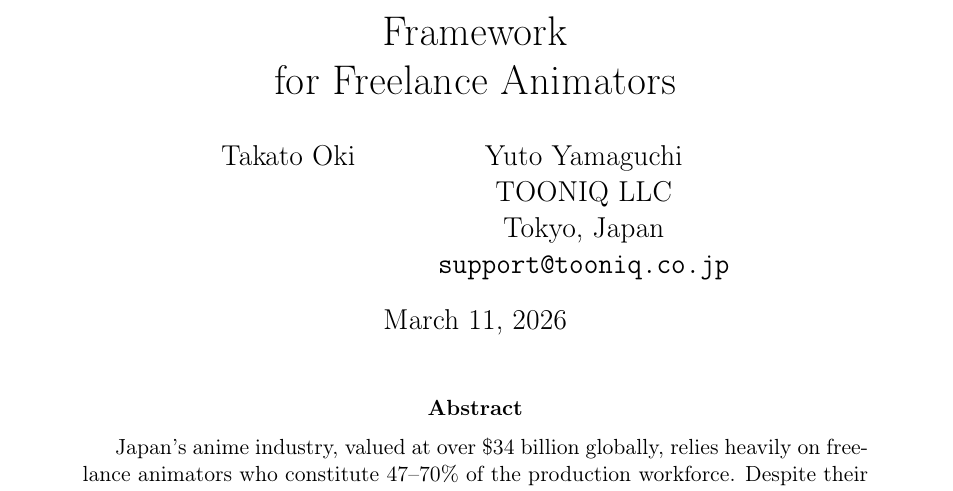
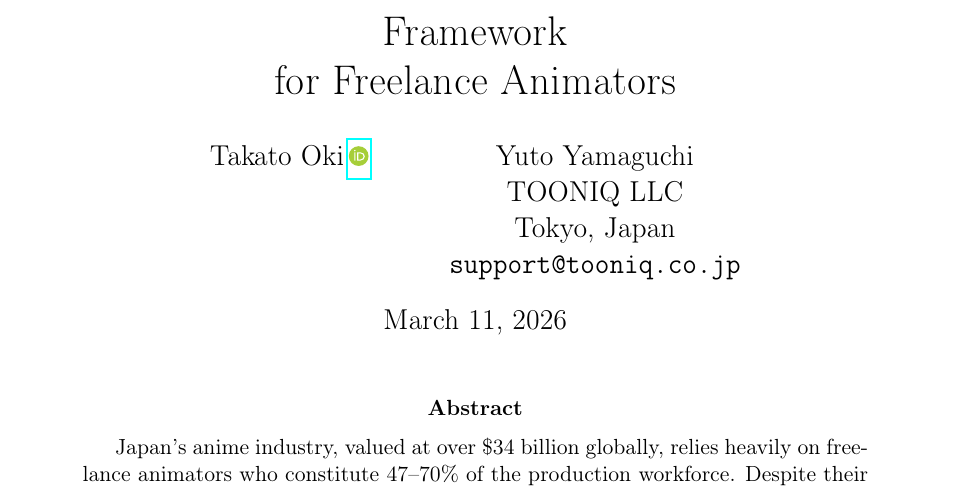
Before and after one commit to TakatoPhy/animator-sbt-paper, a LaTeX paper (paper/main.tex): part of page 1 of 21, cut so that both start at the same text. Compiled offline with pdfLaTeX.

Commit message:
Add ORCID for Takato Oki (0009-0001-8009-4929)
Co-Authored-By: Claude Opus 4.6 <noreply@anthropic.com>

```diff
--- a/paper/main.tex
+++ b/paper/main.tex
@@ -17,6 +17,7 @@
 \usepackage{url}
 \usepackage{tikz}
 \usepackage{subcaption}
+\usepackage{orcidlink}
 
 \geometry{margin=1in}
 
@@ -24,7 +25,7 @@
 \title{Soulbound Tokens for Anime Production:\\A Blockchain-Based Contribution Certification Framework\\for Freelance Animators}
 
 \author{
-  Takato Oki \and Yuto Yamaguchi\\
+  Takato Oki\,\orcidlink{0009-0001-8009-4929} \and Yuto Yamaguchi\\
   TOONIQ LLC\\
   Tokyo, Japan\\
   \texttt{support@tooniq.co.jp}
```
